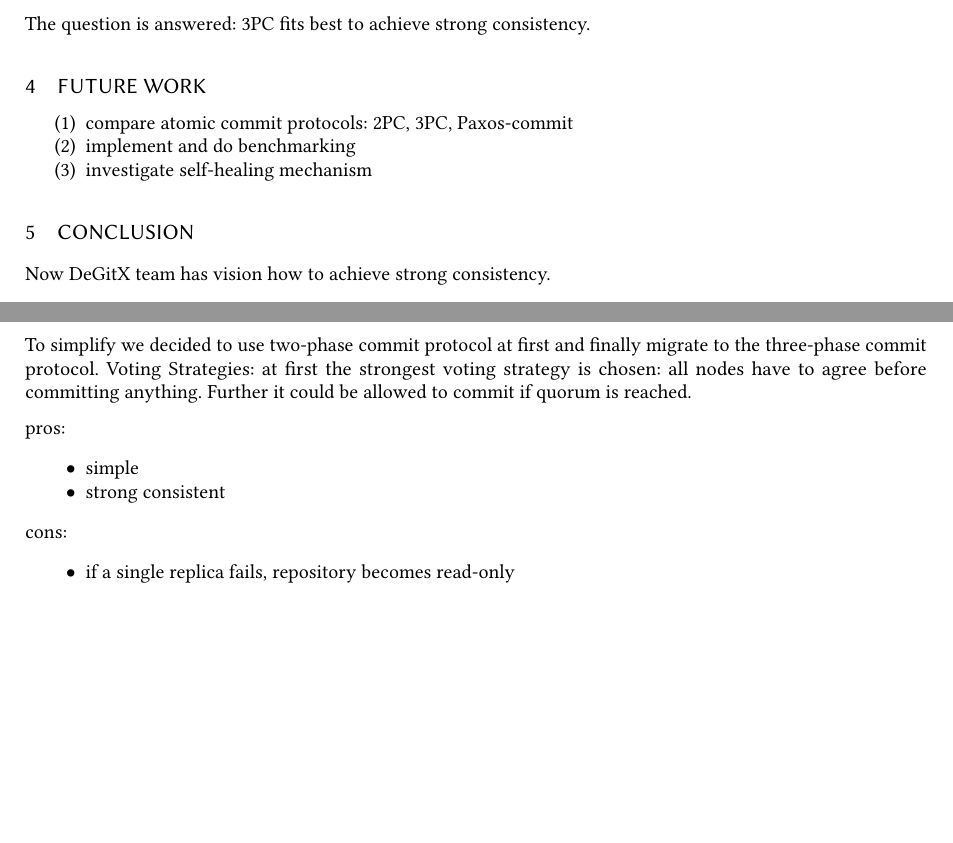
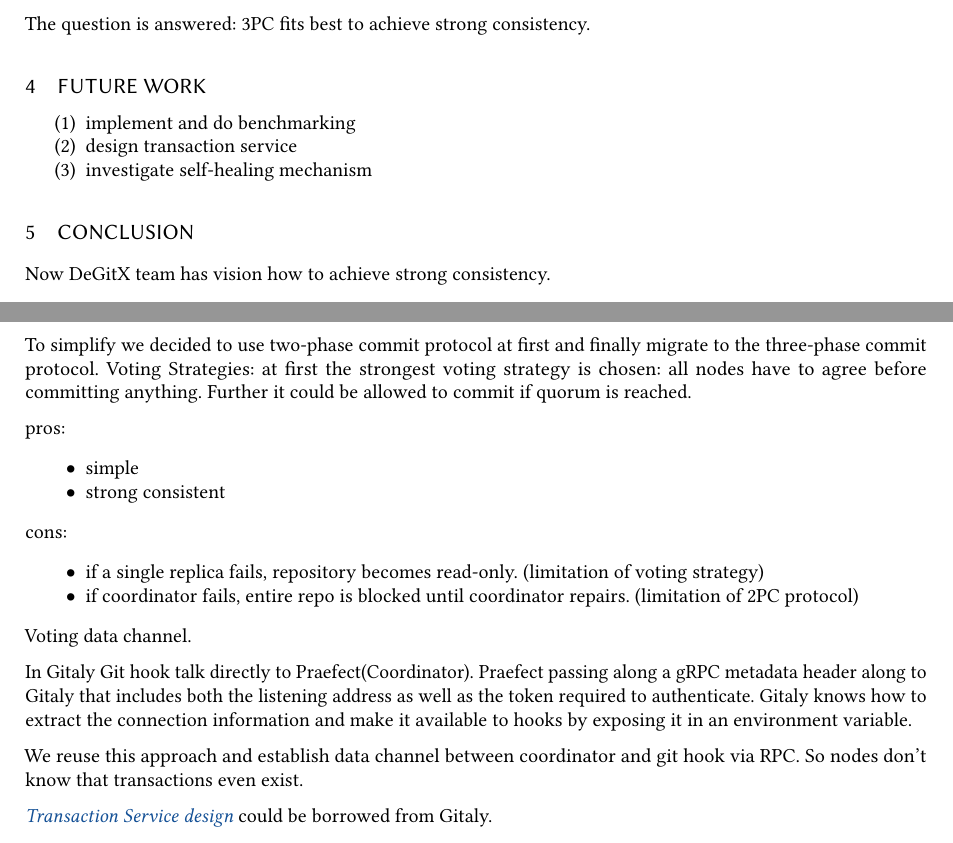
Before and after one commit to stepanvalyavskiy/report, a LaTeX paper (tech-report.tex): two parts of pages 3 and 4 of 4, joined at a grey line, cut so that both start at the same text, the shorter picture padded with empty space. Compiled offline with pdfLaTeX.

Commit message:
transactions

```diff
--- a/tech-report.tex
+++ b/tech-report.tex
@@ -183,8 +183,8 @@
 \section{Future work}
 
 \begin{enumerate}
-  \item compare atomic commit protocols: 2PC, 3PC, Paxos-commit
   \item implement and do benchmarking
+  \item design transaction service
   \item investigate self-healing mechanism
 \end{enumerate}
 
@@ -205,7 +205,21 @@
 
 cons:
 \begin{itemize}
-  \item if a single replica fails, repository becomes read-only
+  \item if a single replica fails, repository becomes read-only. (limitation of voting strategy)
+  \item if coordinator fails, entire repo is blocked until coordinator repairs. (limitation of 2PC protocol)
 \end{itemize}
 
+Voting data channel.
+
+In Gitaly Git hook talk directly to Praefect(Coordinator).
+Praefect passing along a gRPC metadata header along
+to Gitaly that includes both the listening address as well as the token required to authenticate.
+Gitaly knows how to extract the connection information and make it available to hooks by exposing it in an environment variable.
+
+We reuse this approach and establish data channel between coordinator and git hook via RPC\@.
+So nodes don't know that transactions even exist.
+
+\emph{\href{https://gitlab.com/gitlab-org/gitaly/-/blob/master/doc/design_ha.md\#transaction-service}{Transaction Service design}}
+could be borrowed from Gitaly.
+
 \end{document}
```
Also changed, not shown: tech-report.tex (2 more changed lines).
